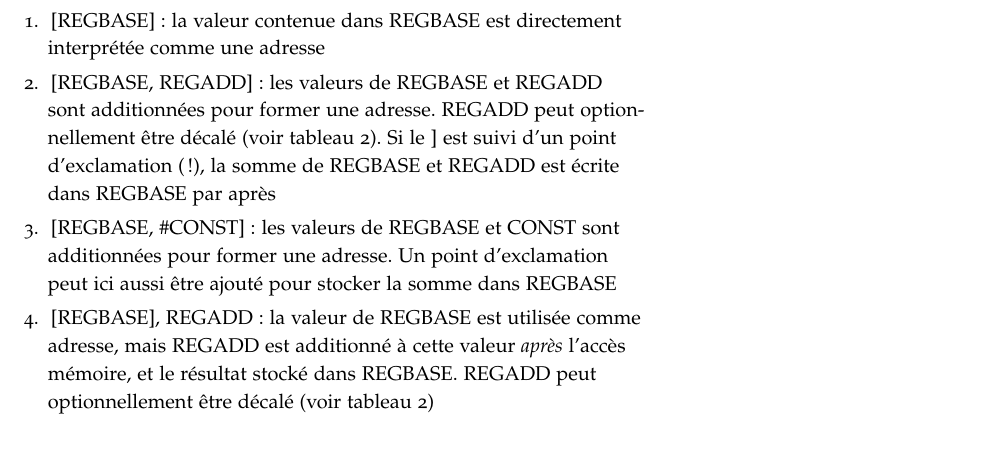
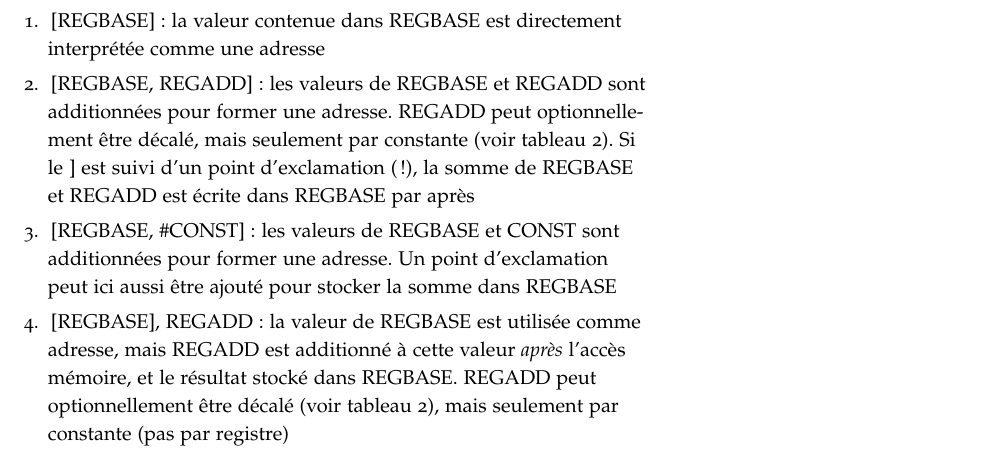
Before and after one commit to mgard/epater, a LaTeX document (doc/fr/manuel.tex): part of page 23 of 32, cut so that both start at the same text. Compiled offline with pdfLaTeX.

Commit message:
Fix manual for LDR/STR instruction (2)

```diff
--- a/doc/fr/manuel.tex
+++ b/doc/fr/manuel.tex
@@ -624,9 +624,9 @@ Note : l'utilisation des suffixes \texttt{H}, \texttt{SH} ou \texttt{SB} empêch
 Les instructions d'accès mémoire sont du format : \texttt{LDR REG, INFOMEM} où REG est le registre source (dans le cas de STR) ou de destination (dans le cas de LDR), et INFOMEM une expression déterminant une adresse mémoire. Celle-ci peut prendre sept formes :
 \begin{enumerate}
 	\item {[REGBASE] : la valeur contenue dans REGBASE est directement interprétée comme une adresse}
-	\item {[REGBASE, REGADD] : les valeurs de REGBASE et REGADD sont additionnées pour former une adresse. REGADD peut optionnellement être décalé (voir tableau \ref{t:decalage}). Si le ] est suivi d'un point d'exclamation (!), la somme de REGBASE et REGADD est écrite dans REGBASE par après}
+	\item {[REGBASE, REGADD] : les valeurs de REGBASE et REGADD sont additionnées pour former une adresse. REGADD peut optionnellement être décalé, mais seulement par constante (voir tableau \ref{t:decalage}). Si le ] est suivi d'un point d'exclamation (!), la somme de REGBASE et REGADD est écrite dans REGBASE par après}
 	\item {[REGBASE, \#CONST] : les valeurs de REGBASE et CONST sont additionnées pour former une adresse. Un point d'exclamation peut ici aussi être ajouté pour stocker la somme dans REGBASE}
-	\item {[REGBASE], REGADD : la valeur de REGBASE est utilisée comme adresse, mais REGADD est additionné à cette valeur \textit{après} l'accès mémoire, et le résultat stocké dans REGBASE. REGADD peut optionnellement être décalé (voir tableau \ref{t:decalage})}
+	\item {[REGBASE], REGADD : la valeur de REGBASE est utilisée comme adresse, mais REGADD est additionné à cette valeur \textit{après} l'accès mémoire, et le résultat stocké dans REGBASE. REGADD peut optionnellement être décalé (voir tableau \ref{t:decalage}), mais seulement par constante (pas par registre)}
 	\item {[REGBASE], \#CONST : la valeur de REGBASE est utilisée comme adresse, mais CONST est additionné à cette valeur \textit{après} l'accès mémoire, et le résultat stocké dans REGBASE}
 	\item LABEL : l'assembleur transforme l'étiquette LABEL en un accès relatif à PC. L'étiquette doit être définie ailleurs dans le programme.
 	\item =LABEL : l'assembleur transforme =LABEL en un accès relatif à PC vers \textit{l'adresse} de l'étiquette LABEL (l'équivalent d'un pointeur en C). Cette étiquette doit être définie ailleurs dans le programme. Ce mode ne peut être utilisé qu'en conjonction avec \texttt{LDR} (il est interdit de l'utiliser avec une instruction \texttt{STR}).
```
